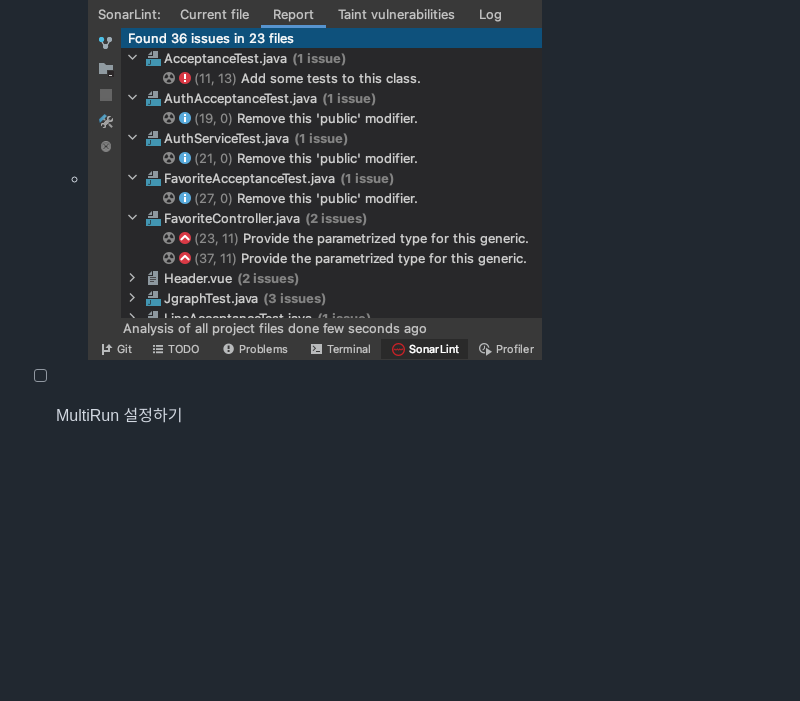
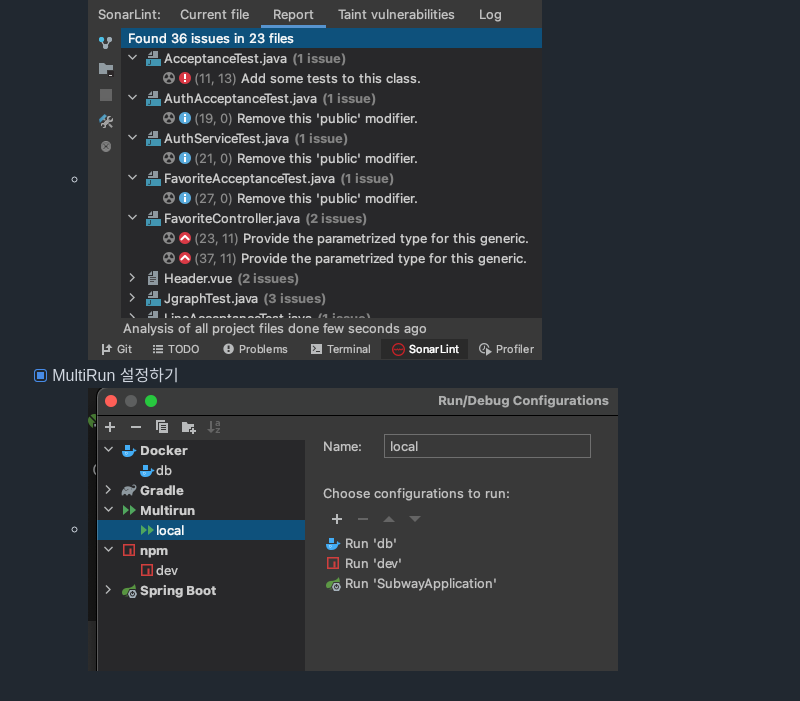
Before and after one commit to next-step/infra-subway-deploy, a Markdown page: markdown/step2.md, the part around the change. Drawn GitHub-style; pictures changed too: markdown/multirun.png (added); blank space fills up the shorter version.

Commit message:
feat: multi run 적용

```diff
--- a/markdown/step2.md
+++ b/markdown/step2.md
@@ -20,4 +20,5 @@
 - [X] 데이터베이스 테이블 스키마 버전 관리
 - [X] SonarLint 설정하기
   - ![sonarlint](./sonarlint.png)
-- [ ] MultiRun 설정하기
+- [X] MultiRun 설정하기
+  - ![multirun](./multirun.png)
```
